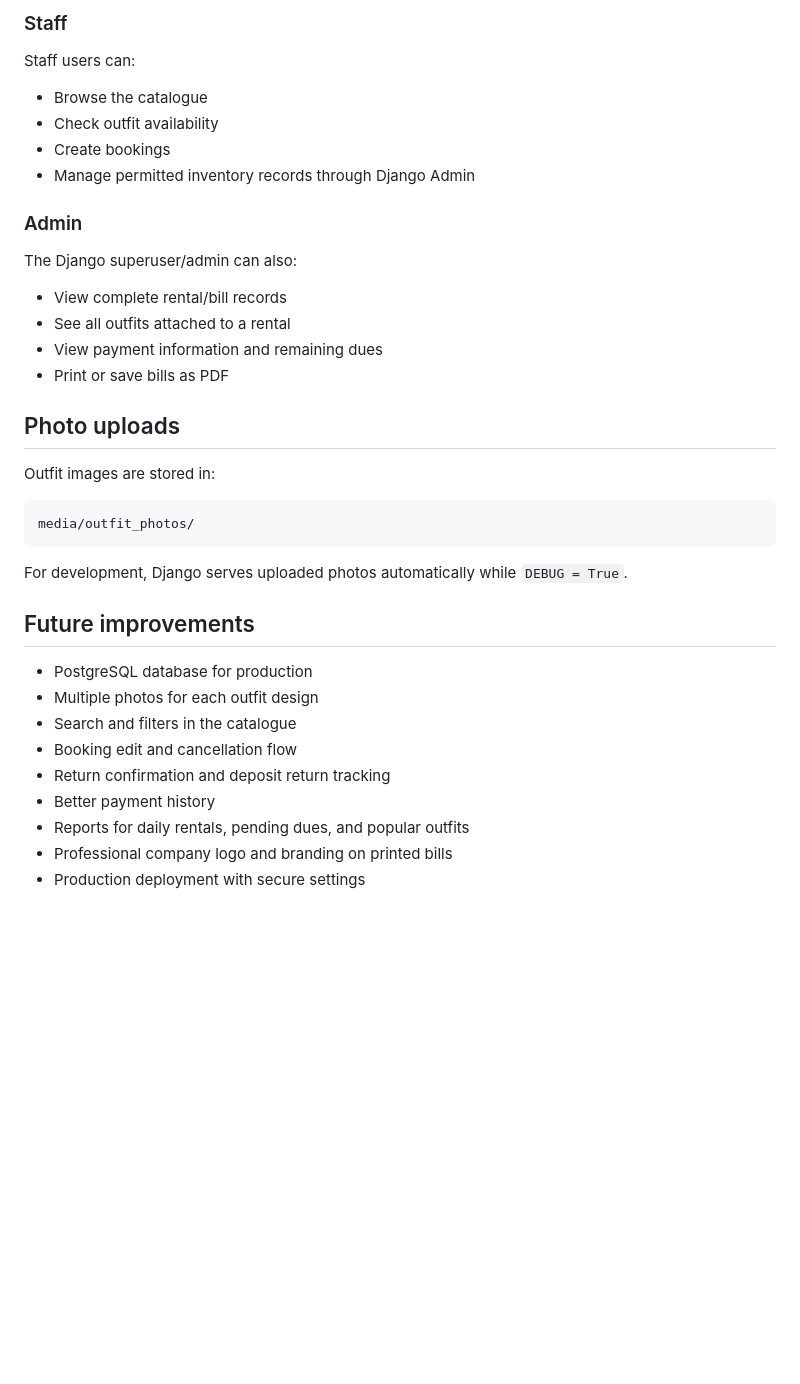
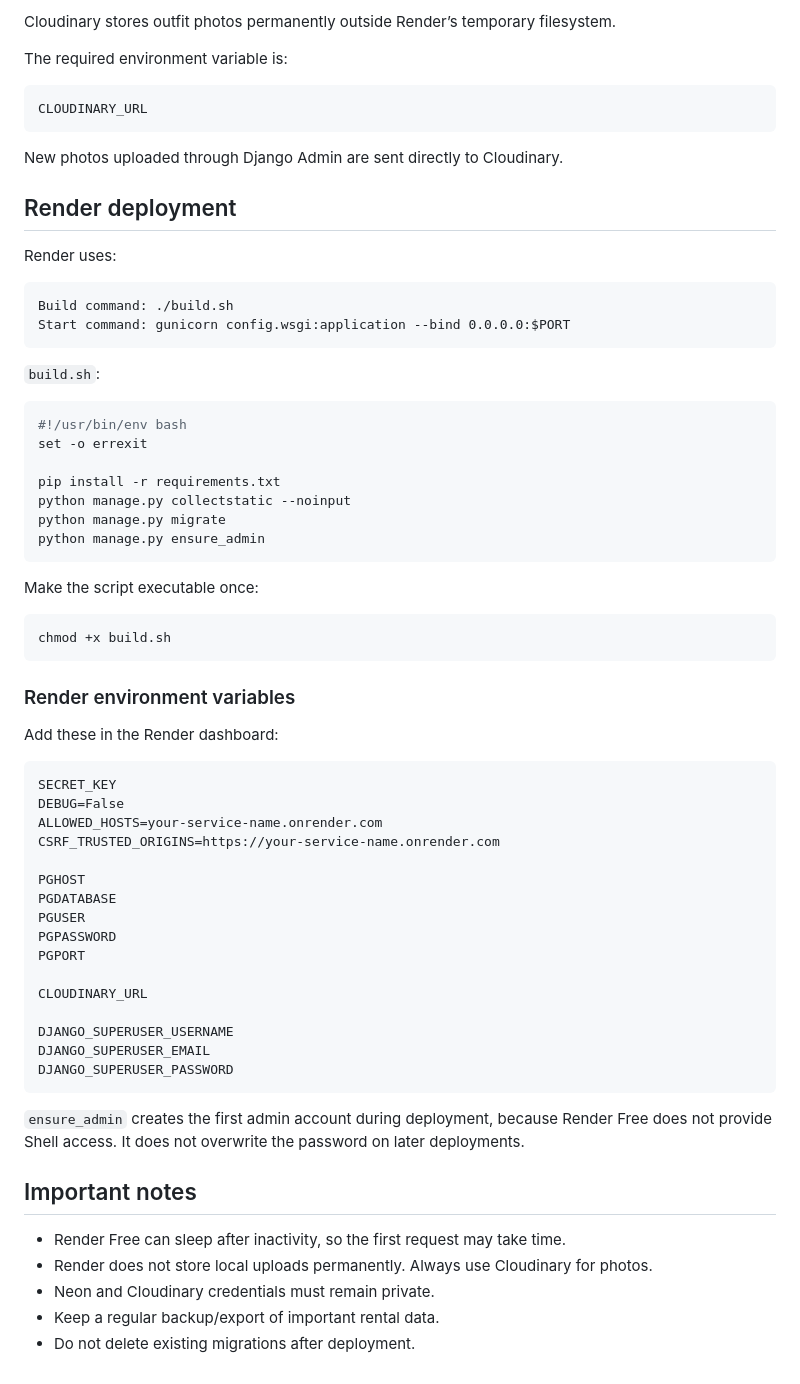
Before and after one commit to iharshgarg/clothing-rental, a Markdown page: README.md, the part around one of its changes. GitHub-like rendering; blank space fills up the shorter version.

````diff
--- a/README.md
+++ b/README.md
@@ -151,40 +181,70 @@ The system blocks an outfit from being booked when its rental period overlaps wi
 
-### Staff
+Cloudinary stores outfit photos permanently outside Render’s temporary filesystem.
 
-Staff users can:
-
-- Browse the catalogue
-- Check outfit availability
-- Create bookings
-- Manage permitted inventory records through Django Admin
-
-### Admin
-
-The Django superuser/admin can also:
-
-- View complete rental/bill records
-- See all outfits attached to a rental
-- View payment information and remaining dues
-- Print or save bills as PDF
-
-## Photo uploads
-
-Outfit images are stored in:
+The required environment variable is:
 
 ```text
-media/outfit_photos/
+CLOUDINARY_URL
 ```
 
-For development, Django serves uploaded photos automatically while `DEBUG = True`.
+New photos uploaded through Django Admin are sent directly to Cloudinary.
 
-## Future improvements
+## Render deployment
 
-- PostgreSQL database for production
-- Multiple photos for each outfit design
-- Search and filters in the catalogue
-- Booking edit and cancellation flow
-- Return confirmation and deposit return tracking
-- Better payment history
-- Reports for daily rentals, pending dues, and popular outfits
-- Professional company logo and branding on printed bills
-- Production deployment with secure settings
+Render uses:
+
+```text
+Build command: ./build.sh
+Start command: gunicorn config.wsgi:application --bind 0.0.0.0:$PORT
+```
+
+`build.sh`:
+
+```bash
+#!/usr/bin/env bash
+set -o errexit
+
+pip install -r requirements.txt
+python manage.py collectstatic --noinput
+python manage.py migrate
+python manage.py ensure_admin
+```
+
+Make the script executable once:
+
+```bash
+chmod +x build.sh
+```
+
+### Render environment variables
+
+Add these in the Render dashboard:
+
+```text
+SECRET_KEY
+DEBUG=False
+ALLOWED_HOSTS=your-service-name.onrender.com
+CSRF_TRUSTED_ORIGINS=https://your-service-name.onrender.com
+
+PGHOST
+PGDATABASE
+PGUSER
+PGPASSWORD
+PGPORT
+
+CLOUDINARY_URL
+
+DJANGO_SUPERUSER_USERNAME
+DJANGO_SUPERUSER_EMAIL
+DJANGO_SUPERUSER_PASSWORD
+```
+
+`ensure_admin` creates the first admin account during deployment, because Render Free does not provide Shell access. It does not overwrite the password on later deployments.
+
+## Important notes
+
+- Render Free can sleep after inactivity, so the first request may take time.
+- Render does not store local uploads permanently. Always use Cloudinary for photos.
+- Neon and Cloudinary credentials must remain private.
+- Keep a regular backup/export of important rental data.
+- Do not delete existing migrations after deployment.
````
Also changed, not shown: other parts of README.md (+111 -81 lines).
